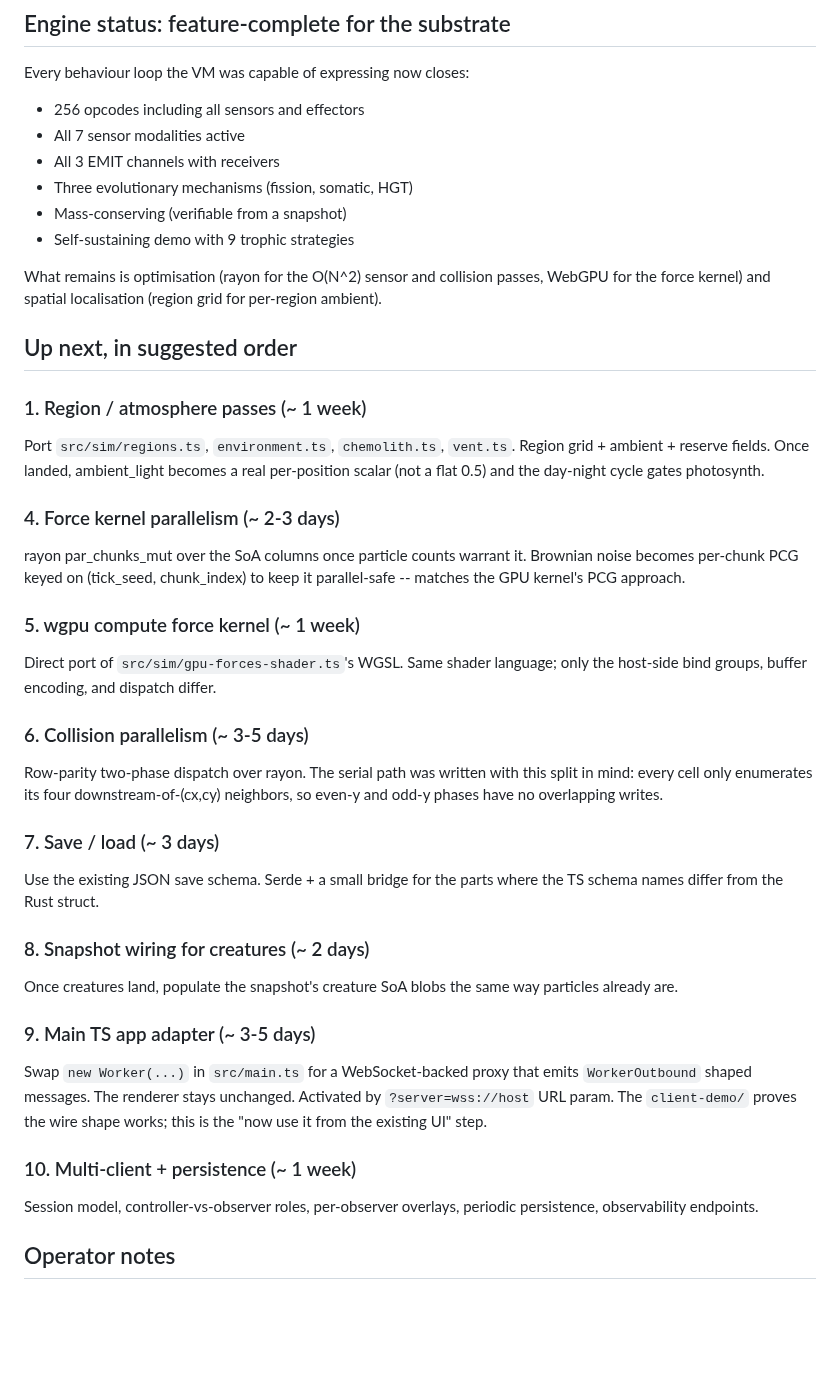
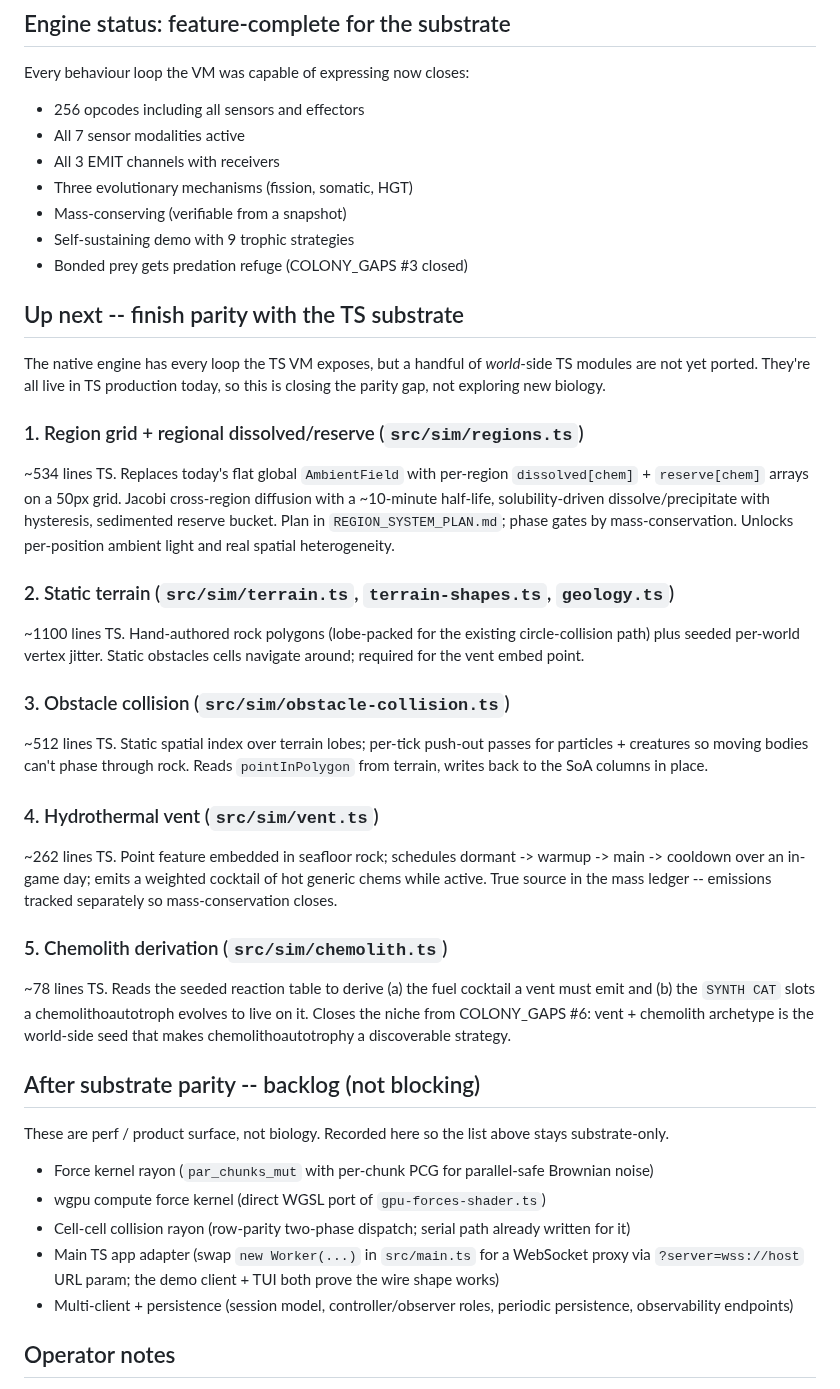
Before and after one commit to trussell314/evosim4, a Markdown page: server/PORT_PROGRESS.md, the part around the change. Rendered like a GitHub page; blank space fills up the shorter version.

Commit message:
docs(port): prune Up next -- substrate parity items only; perf/product moved to backlog

```diff
--- a/server/PORT_PROGRESS.md
+++ b/server/PORT_PROGRESS.md
@@ -380,54 +380,65 @@ Every behaviour loop the VM was capable of expressing now closes:
   - Three evolutionary mechanisms (fission, somatic, HGT)
   - Mass-conserving (verifiable from a snapshot)
   - Self-sustaining demo with 9 trophic strategies
+  - Bonded prey gets predation refuge (COLONY_GAPS #3 closed)
 
-What remains is optimisation (rayon for the O(N^2) sensor and
-collision passes, WebGPU for the force kernel) and spatial
-localisation (region grid for per-region ambient).
+## Up next -- finish parity with the TS substrate
 
-## Up next, in suggested order
+The native engine has every loop the TS VM exposes, but a handful of
+*world*-side TS modules are not yet ported. They're all live in TS
+production today, so this is closing the parity gap, not exploring
+new biology.
 
-### 1. Region / atmosphere passes (~ 1 week)
-Port `src/sim/regions.ts`, `environment.ts`, `chemolith.ts`,
-`vent.ts`. Region grid + ambient + reserve fields. Once landed,
-ambient_light becomes a real per-position scalar (not a flat 0.5)
-and the day-night cycle gates photosynth.
+### 1. Region grid + regional dissolved/reserve (`src/sim/regions.ts`)
+~534 lines TS. Replaces today's flat global `AmbientField` with
+per-region `dissolved[chem]` + `reserve[chem]` arrays on a 50px
+grid. Jacobi cross-region diffusion with a ~10-minute half-life,
+solubility-driven dissolve/precipitate with hysteresis, sedimented
+reserve bucket. Plan in `REGION_SYSTEM_PLAN.md`; phase gates by
+mass-conservation. Unlocks per-position ambient light and real
+spatial heterogeneity.
 
-### 4. Force kernel parallelism (~ 2-3 days)
-rayon par_chunks_mut over the SoA columns once particle counts
-warrant it. Brownian noise becomes per-chunk PCG keyed on
-(tick_seed, chunk_index) to keep it parallel-safe -- matches the
-GPU kernel's PCG approach.
+### 2. Static terrain (`src/sim/terrain.ts`, `terrain-shapes.ts`, `geology.ts`)
+~1100 lines TS. Hand-authored rock polygons (lobe-packed for the
+existing circle-collision path) plus seeded per-world vertex
+jitter. Static obstacles cells navigate around; required for the
+vent embed point.
 
-### 5. wgpu compute force kernel (~ 1 week)
-Direct port of `src/sim/gpu-forces-shader.ts`'s WGSL. Same shader
-language; only the host-side bind groups, buffer encoding, and
-dispatch differ.
+### 3. Obstacle collision (`src/sim/obstacle-collision.ts`)
+~512 lines TS. Static spatial index over terrain lobes; per-tick
+push-out passes for particles + creatures so moving bodies can't
+phase through rock. Reads `pointInPolygon` from terrain, writes
+back to the SoA columns in place.
 
-### 6. Collision parallelism (~ 3-5 days)
-Row-parity two-phase dispatch over rayon. The serial path was
-written with this split in mind: every cell only enumerates its
-four downstream-of-(cx,cy) neighbors, so even-y and odd-y phases
-have no overlapping writes.
+### 4. Hydrothermal vent (`src/sim/vent.ts`)
+~262 lines TS. Point feature embedded in seafloor rock; schedules
+dormant -> warmup -> main -> cooldown over an in-game day; emits a
+weighted cocktail of hot generic chems while active. True source
+in the mass ledger -- emissions tracked separately so
+mass-conservation closes.
 
-### 7. Save / load (~ 3 days)
-Use the existing JSON save schema. Serde + a small bridge for
-the parts where the TS schema names differ from the Rust struct.
+### 5. Chemolith derivation (`src/sim/chemolith.ts`)
+~78 lines TS. Reads the seeded reaction table to derive (a) the
+fuel cocktail a vent must emit and (b) the `SYNTH CAT` slots a
+chemolithoautotroph evolves to live on it. Closes the niche from
+COLONY_GAPS #6: vent + chemolith archetype is the world-side seed
+that makes chemolithoautotrophy a discoverable strategy.
 
-### 8. Snapshot wiring for creatures (~ 2 days)
-Once creatures land, populate the snapshot's creature SoA blobs
-the same way particles already are.
+## After substrate parity -- backlog (not blocking)
 
-### 9. Main TS app adapter (~ 3-5 days)
-Swap `new Worker(...)` in `src/main.ts` for a WebSocket-backed
-proxy that emits `WorkerOutbound` shaped messages. The renderer
-stays unchanged. Activated by `?server=wss://host` URL param.
-The `client-demo/` proves the wire shape works; this is the
-"now use it from the existing UI" step.
+These are perf / product surface, not biology. Recorded here so the
+list above stays substrate-only.
 
-### 10. Multi-client + persistence (~ 1 week)
-Session model, controller-vs-observer roles, per-observer
-overlays, periodic persistence, observability endpoints.
+- Force kernel rayon (`par_chunks_mut` with per-chunk PCG for
+  parallel-safe Brownian noise)
+- wgpu compute force kernel (direct WGSL port of `gpu-forces-shader.ts`)
+- Cell-cell collision rayon (row-parity two-phase dispatch; serial
+  path already written for it)
+- Main TS app adapter (swap `new Worker(...)` in `src/main.ts` for a
+  WebSocket proxy via `?server=wss://host` URL param; the demo
+  client + TUI both prove the wire shape works)
+- Multi-client + persistence (session model, controller/observer
+  roles, periodic persistence, observability endpoints)
 
 ## Operator notes
 
```
